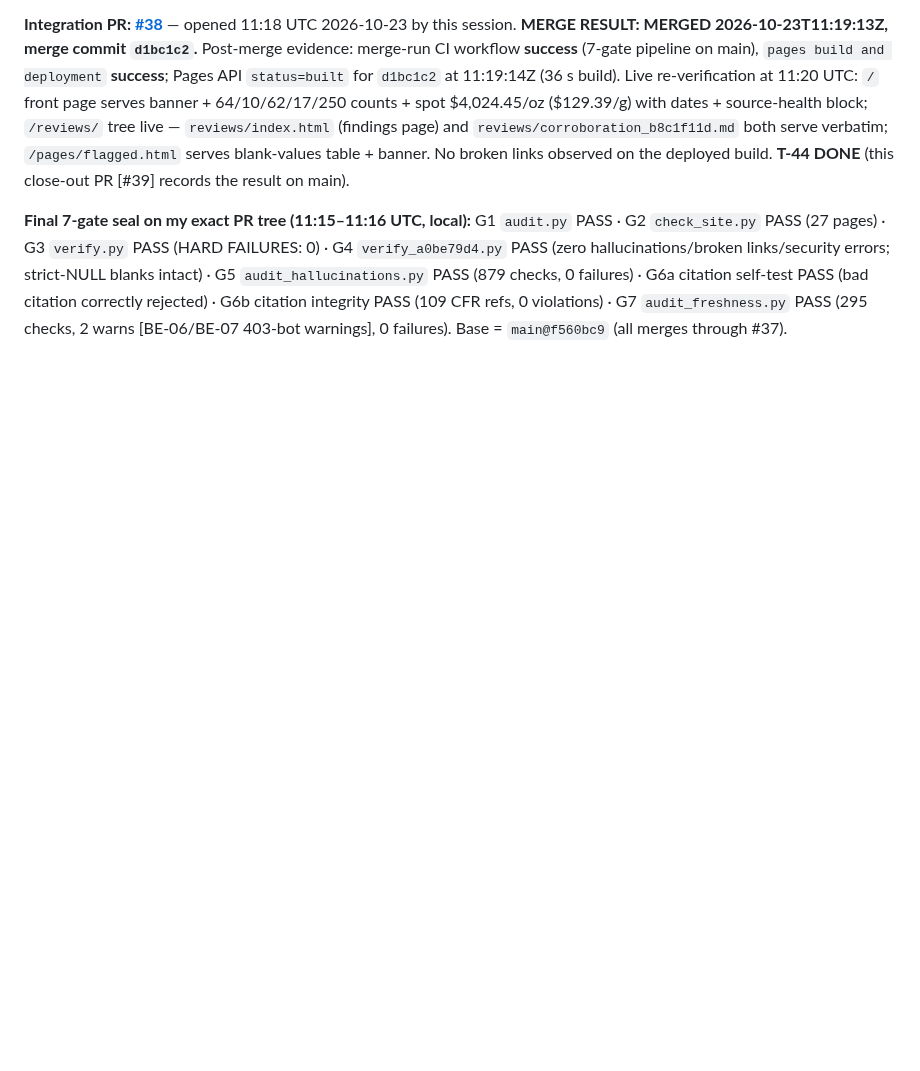
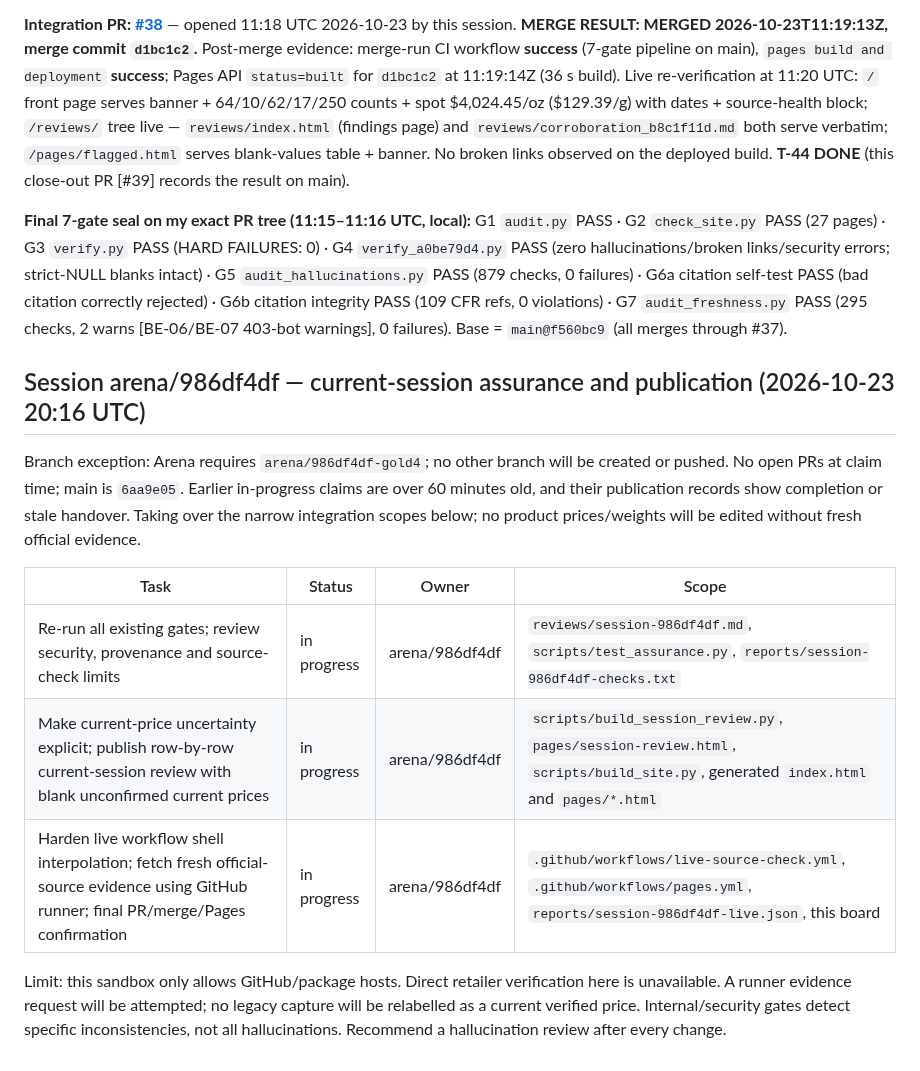
Before and after one commit to karagemop466-tech/GOLD4, a Markdown page: COORDINATION.md, the part around the change. Rendered like a GitHub page; blank space fills up the shorter version.

Commit message:
docs: claim current-session assurance and publication scopes
Co-authored-by: arena-agent <297053741+arena-agent@users.noreply.github.com>

```diff
--- a/COORDINATION.md
+++ b/COORDINATION.md
@@ -830,3 +830,16 @@ This session read this board first. Four sessions hold **fresh claims** at claim
 
 **Final 7-gate seal on my exact PR tree (11:15–11:16 UTC, local):**
 G1 `audit.py` PASS · G2 `check_site.py` PASS (27 pages) · G3 `verify.py` PASS (HARD FAILURES: 0) · G4 `verify_a0be79d4.py` PASS (zero hallucinations/broken links/security errors; strict-NULL blanks intact) · G5 `audit_hallucinations.py` PASS (879 checks, 0 failures) · G6a citation self-test PASS (bad citation correctly rejected) · G6b citation integrity PASS (109 CFR refs, 0 violations) · G7 `audit_freshness.py` PASS (295 checks, 2 warns [BE-06/BE-07 403-bot warnings], 0 failures). Base = `main@f560bc9` (all merges through #37).
+
+
+## Session arena/986df4df — current-session assurance and publication (2026-10-23 20:16 UTC)
+
+Branch exception: Arena requires `arena/986df4df-gold4`; no other branch will be created or pushed. No open PRs at claim time; main is `6aa9e05`. Earlier in-progress claims are over 60 minutes old, and their publication records show completion or stale handover. Taking over the narrow integration scopes below; no product prices/weights will be edited without fresh official evidence.
+
+| Task | Status | Owner | Scope |
+|---|---|---|---|
+| Re-run all existing gates; review security, provenance and source-check limits | in progress | arena/986df4df | `reviews/session-986df4df.md`, `scripts/test_assurance.py`, `reports/session-986df4df-checks.txt` |
+| Make current-price uncertainty explicit; publish row-by-row current-session review with blank unconfirmed current prices | in progress | arena/986df4df | `scripts/build_session_review.py`, `pages/session-review.html`, `scripts/build_site.py`, generated `index.html` and `pages/*.html` |
+| Harden live workflow shell interpolation; fetch fresh official-source evidence using GitHub runner; final PR/merge/Pages confirmation | in progress | arena/986df4df | `.github/workflows/live-source-check.yml`, `.github/workflows/pages.yml`, `reports/session-986df4df-live.json`, this board |
+
+Limit: this sandbox only allows GitHub/package hosts. Direct retailer verification here is unavailable. A runner evidence request will be attempted; no legacy capture will be relabelled as a current verified price. Internal/security gates detect specific inconsistencies, not all hallucinations. Recommend a hallucination review after every change.
```
